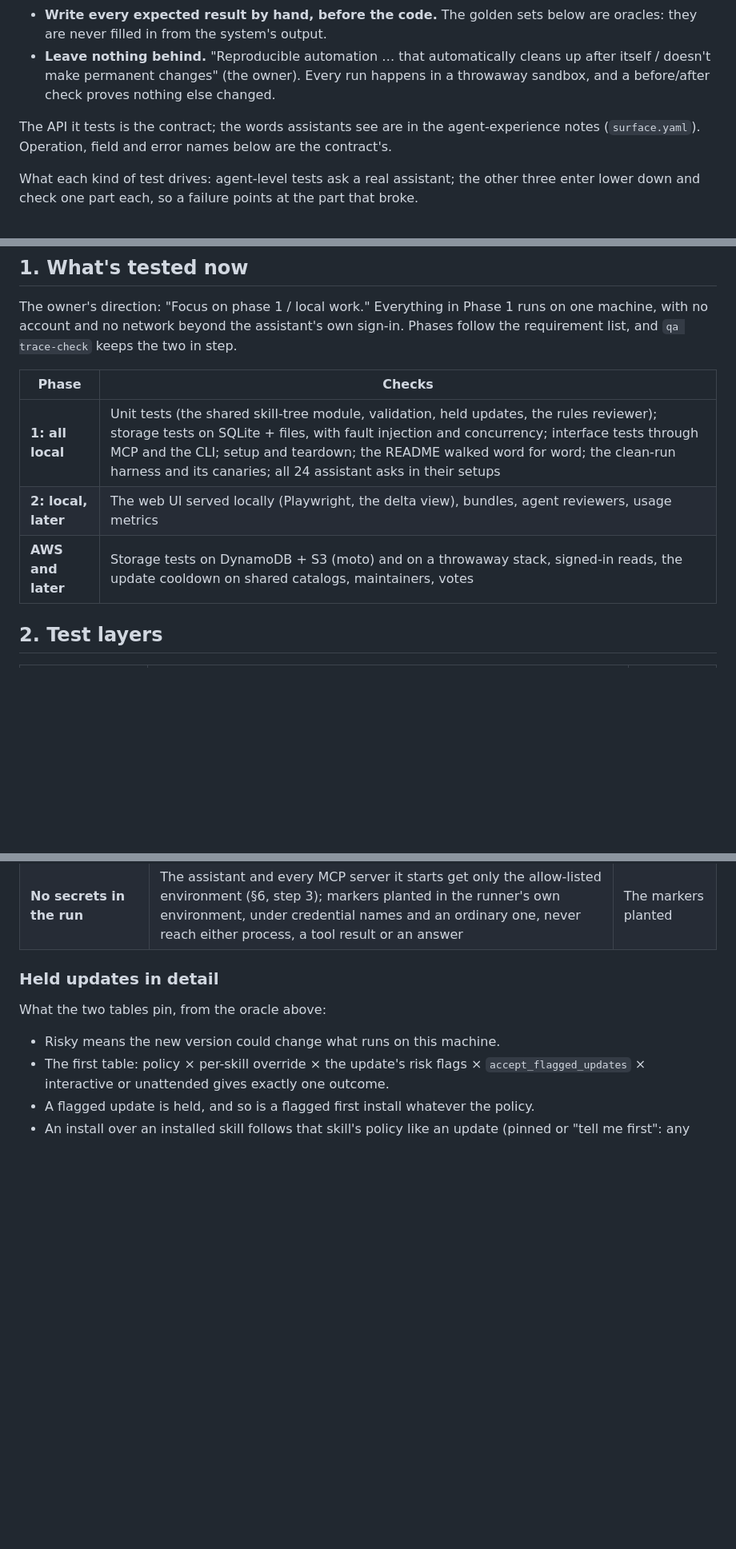
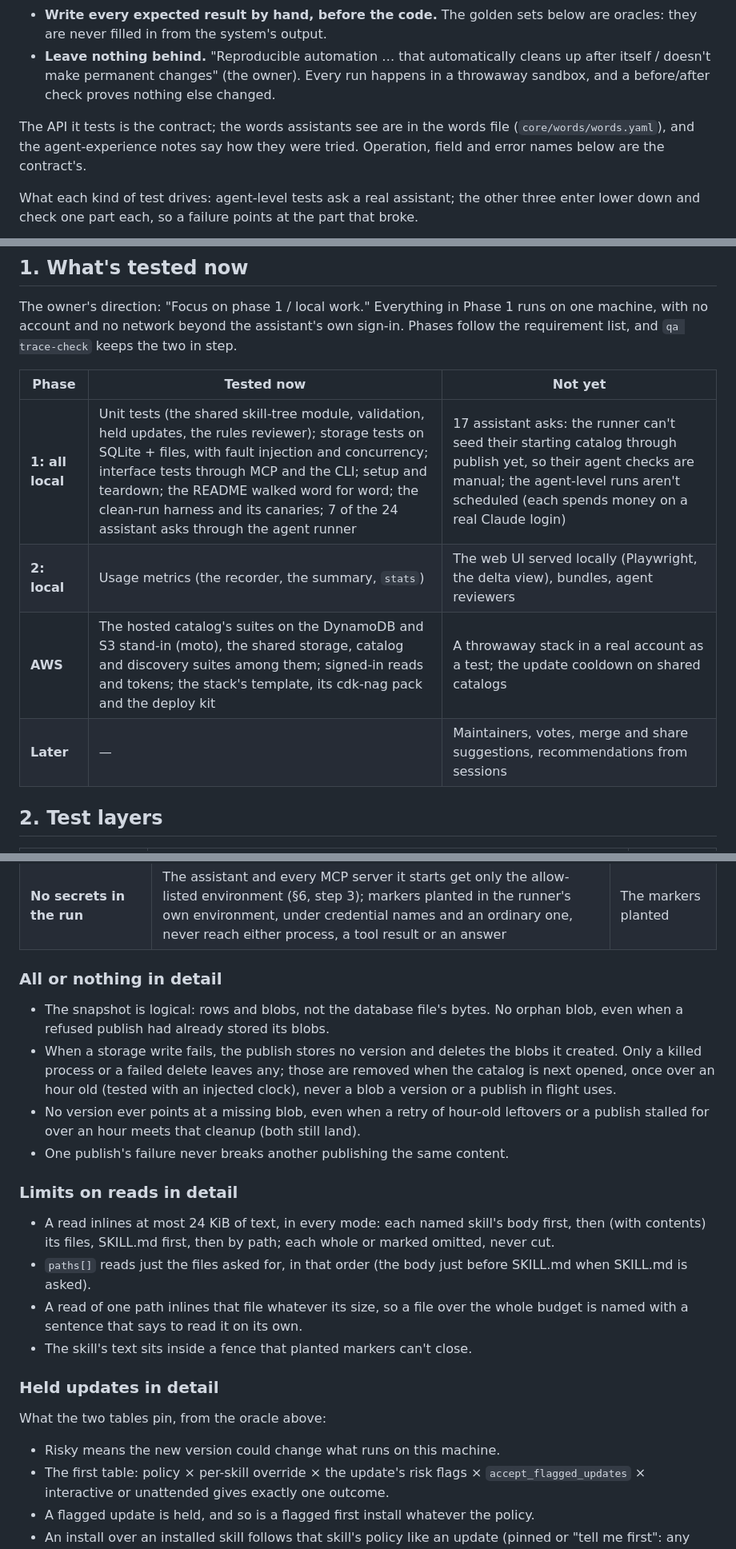
Before and after one commit to nandr-web/skills-catalog, a Markdown page: qa/qa-plan.md, 3 parts joined by grey strips. Shown at 80% size. Rendered like a GitHub page; blank space fills up the shorter version.

Commit message:
qa: the QA plan says what is tested now (the validator's round): the words file is core/words/words.yaml; storage is SQLite and files, or DynamoDB and S3 hosted; phase 1 runs 7 of the 24 assistant asks, the other 17 are manual until the runner can seed their starting catalog, and the agent runs aren't scheduled; usage metrics and the hosted catalog's suites on the stand-in are tested now; the two long oracle cells (all or nothing, limits on reads) keep a summary and move their detail below
Co-Authored-By: Claude Opus 5.5 <noreply@anthropic.com>

```diff
--- a/qa/qa-plan.md
+++ b/qa/qa-plan.md
@@ -6,7 +6,7 @@ How we know the catalog works. It was written from the PRD and the owner's notes
 - **Write every expected result by hand, before the code.** The golden sets below are oracles: they are never filled in from the system's output.
 - **Leave nothing behind.** "Reproducible automation … that automatically cleans up after itself / doesn't make permanent changes" (the owner). Every run happens in a throwaway sandbox, and a before/after check proves nothing else changed.
 
-The API it tests is the contract; the words assistants see are in the agent-experience notes (`surface.yaml`). Operation, field and error names below are the contract's.
+The API it tests is the contract; the words assistants see are in the words file (`core/words/words.yaml`), and the agent-experience notes say how they were tried. Operation, field and error names below are the contract's.
 
 What each kind of test drives: agent-level tests ask a real assistant; the other three enter lower down and check one part each, so a failure points at the part that broke.
 
@@ -35,11 +35,12 @@ flowchart TD
 
 The owner's direction: "Focus on phase 1 / local work." Everything in Phase 1 runs on one machine, with no account and no network beyond the assistant's own sign-in. Phases follow the requirement list, and `qa trace-check` keeps the two in step.
 
-| Phase | Checks |
-|---|---|
-| **1: all local** | Unit tests (the shared skill-tree module, validation, held updates, the rules reviewer); storage tests on SQLite + files, with fault injection and concurrency; interface tests through MCP and the CLI; setup and teardown; the README walked word for word; the clean-run harness and its canaries; all 24 assistant asks in their setups |
-| **2: local, later** | The web UI served locally (Playwright, the delta view), bundles, agent reviewers, usage metrics |
-| **AWS and later** | Storage tests on DynamoDB + S3 (moto) and on a throwaway stack, signed-in reads, the update cooldown on shared catalogs, maintainers, votes |
+| Phase | Tested now | Not yet |
+|---|---|---|
+| **1: all local** | Unit tests (the shared skill-tree module, validation, held updates, the rules reviewer); storage tests on SQLite + files, with fault injection and concurrency; interface tests through MCP and the CLI; setup and teardown; the README walked word for word; the clean-run harness and its canaries; 7 of the 24 assistant asks through the agent runner | 17 assistant asks: the runner can't seed their starting catalog through publish yet, so their agent checks are manual; the agent-level runs aren't scheduled (each spends money on a real Claude login) |
+| **2: local** | Usage metrics (the recorder, the summary, `stats`) | The web UI served locally (Playwright, the delta view), bundles, agent reviewers |
+| **AWS** | The hosted catalog's suites on the DynamoDB and S3 stand-in (moto), the shared storage, catalog and discovery suites among them; signed-in reads and tokens; the stack's template, its cdk-nag pack and the deploy kit | A throwaway stack in a real account as a test; the update cooldown on shared catalogs |
+| **Later** | — | Maintainers, votes, merge and share suggestions, recommendations from sessions |
 
 ## 2. Test layers
 
@@ -149,6 +150,20 @@ One pass/fail rule per requirement, and what the rule trusts. The tests compute
 | **Budgets** | §7's numbers | The perf script and the runner |
 | **Clean run** | Nothing outside the sandbox differs before and after (§6) | A snapshot before the run |
 | **No secrets in the run** | The assistant and every MCP server it starts get only the allow-listed environment (§6, step 3); markers planted in the runner's own environment, under credential names and an ordinary one, never reach either process, a tool result or an answer | The markers planted |
+
+### All or nothing in detail
+
+- The snapshot is logical: rows and blobs, not the database file's bytes. No orphan blob, even when a refused publish had already stored its blobs.
+- When a storage write fails, the publish stores no version and deletes the blobs it created. Only a killed process or a failed delete leaves any; those are removed when the catalog is next opened, once over an hour old (tested with an injected clock), never a blob a version or a publish in flight uses.
+- No version ever points at a missing blob, even when a retry of hour-old leftovers or a publish stalled for over an hour meets that cleanup (both still land).
+- One publish's failure never breaks another publishing the same content.
+
+### Limits on reads in detail
+
+- A read inlines at most 24 KiB of text, in every mode: each named skill's body first, then (with contents) its files, SKILL.md first, then by path; each whole or marked omitted, never cut.
+- `paths[]` reads just the files asked for, in that order (the body just before SKILL.md when SKILL.md is asked).
+- A read of one path inlines that file whatever its size, so a file over the whole budget is named with a sentence that says to read it on its own.
+- The skill's text sits inside a fence that planted markers can't close.
 
 ### Held updates in detail
 
```
Also changed, not shown: other parts of qa/qa-plan.md (+4 -4 lines).
